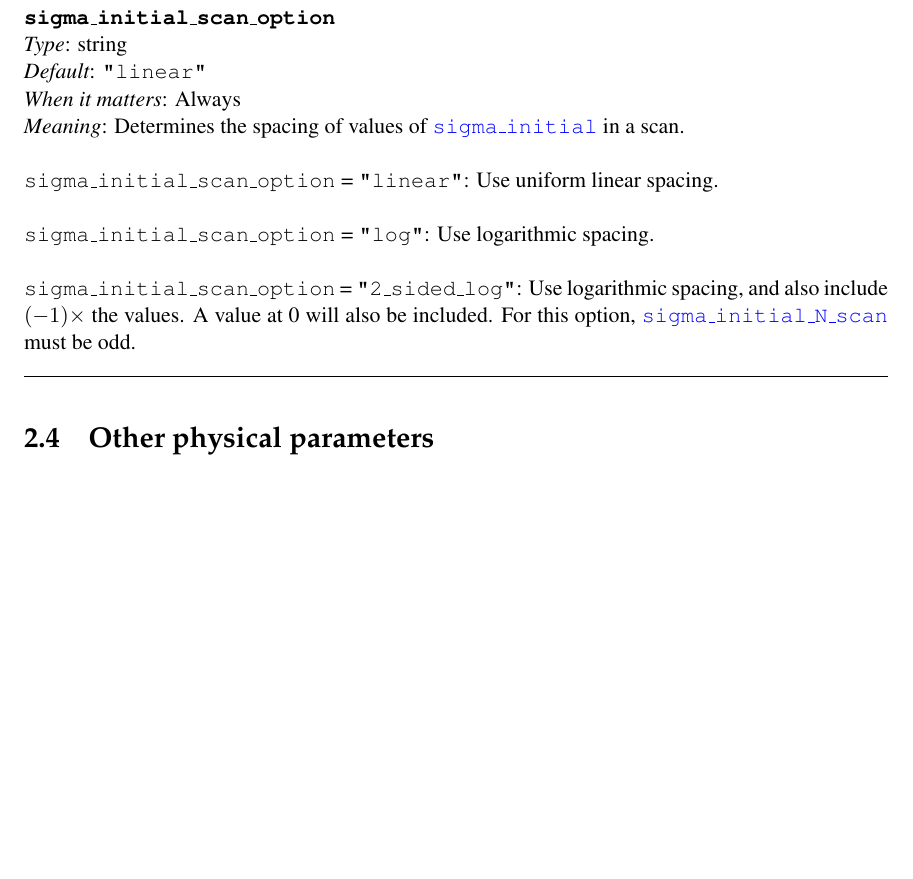
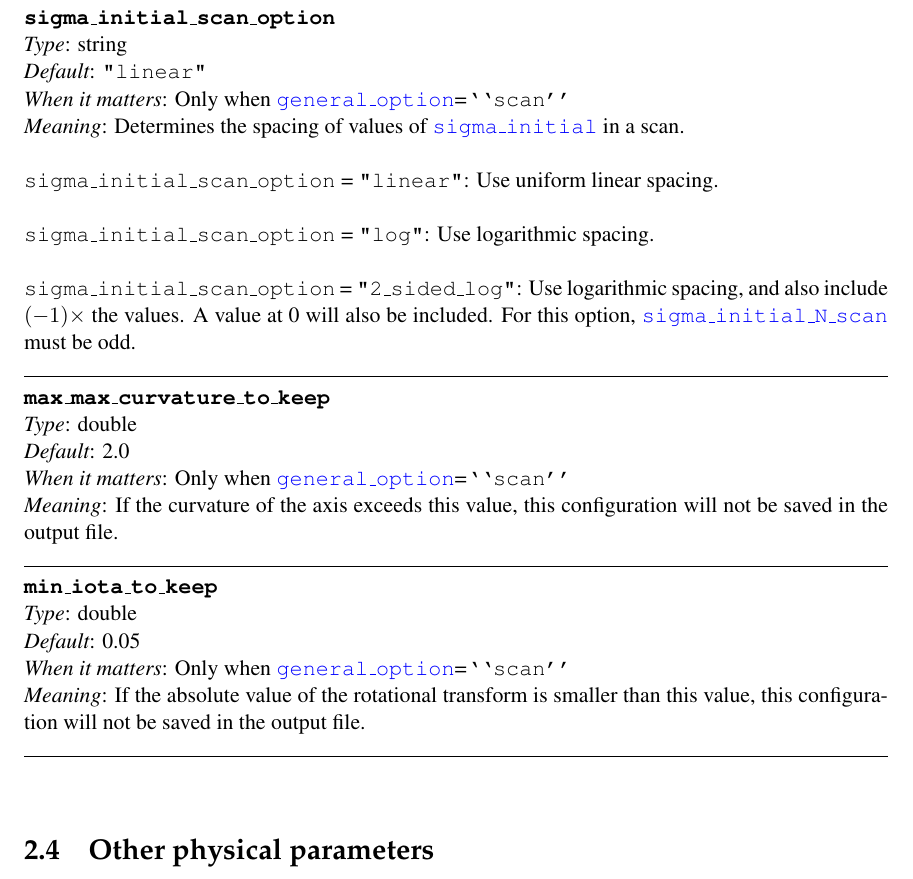
Before and after one commit to landreman/quasisymmetry, a LaTeX document (manual/quasisymmetryManual.tex, which reads manual/inputParameters.tex): part of page 13 of 16 before the commit and part of page 13 of 17 after it, cut so that both start at the same text, the shorter picture padded with empty space. Compiled offline with pdfLaTeX.

Commit message:
Various small updates: runs on Draco, added min_iota_to_keep.

```diff
--- a/manual/inputParameters.tex
+++ b/manual/inputParameters.tex
@@ -263,7 +263,7 @@ Note that when \parlink{general\_option}={\ttfamily "scan"}, the code overwrites
 \param{Fourier\_scan\_option}
 {string}
 {{\ttfamily "linear"}}
-{Always}
+{Only when \parlink{general\_option}={\ttfamily ``scan''}}
 {Determines the spacing of values of \parlink{R0s}, \parlink{R0c}, \parlink{Z0s}, and \parlink{Z0c} in a scan.\\
 
 {\ttfamily Fourier\_scan\_option} = {\ttfamily "linear"}: Use uniform linear spacing.\\
@@ -308,7 +308,7 @@ this quantity will be performed.
 \param{eta\_bar\_scan\_option}
 {string}
 {{\ttfamily "linear"}}
-{Always}
+{Only when \parlink{general\_option}={\ttfamily ``scan''}}
 {Determines the spacing of values of \parlink{eta\_bar} in a scan.\\
 
 {\ttfamily eta\_bar\_scan\_option} = {\ttfamily "linear"}: Use uniform linear spacing.\\
@@ -353,7 +353,7 @@ this quantity will be performed.
 \param{sigma\_initial\_scan\_option}
 {string}
 {{\ttfamily "linear"}}
-{Always}
+{Only when \parlink{general\_option}={\ttfamily ``scan''}}
 {Determines the spacing of values of \parlink{sigma\_initial} in a scan.\\
 
 {\ttfamily sigma\_initial\_scan\_option} = {\ttfamily "linear"}: Use uniform linear spacing.\\
@@ -362,6 +362,24 @@ this quantity will be performed.
 
 {\ttfamily sigma\_initial\_scan\_option} = {\ttfamily "2\_sided\_log"}: Use logarithmic spacing, and also include $(-1)\times$ the values. A value at 0 will also be included. For this option, \parlink{sigma\_initial\_N\_scan} must be odd.
 
+}
+
+\myhrule
+
+\param{max\_max\_curvature\_to\_keep}
+{double}
+{2.0}
+{Only when \parlink{general\_option}={\ttfamily ``scan''}}
+{If the curvature of the axis exceeds this value, this configuration will not be saved in the output file.
+}
+
+\myhrule
+
+\param{min\_iota\_to\_keep}
+{double}
+{0.05}
+{Only when \parlink{general\_option}={\ttfamily ``scan''}}
+{If the absolute value of the rotational transform is smaller than this value, this configuration will not be saved in the output file.
 }
 
 \myhrule
```
Also changed, not shown: makefile, 5 other files.
